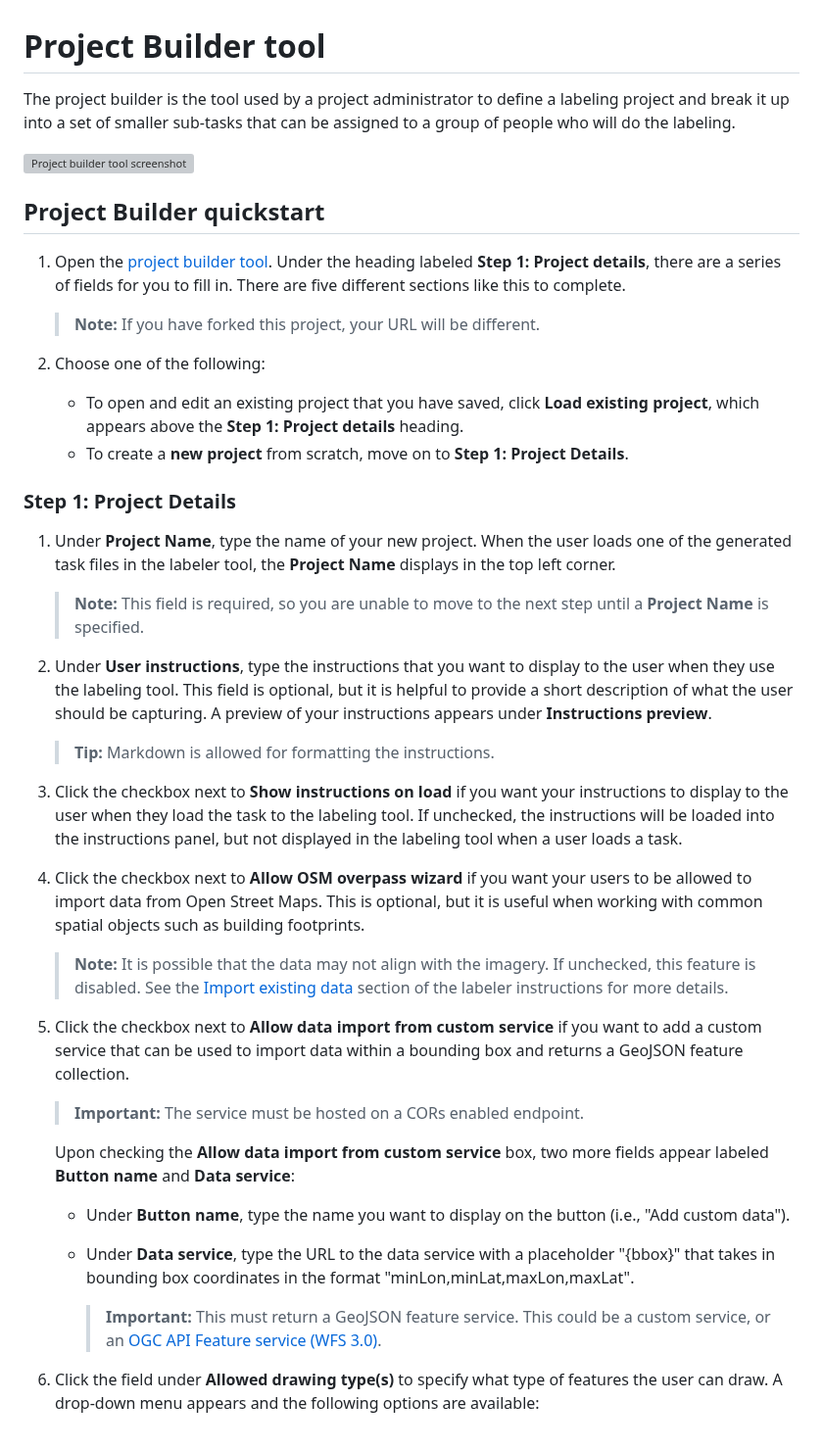
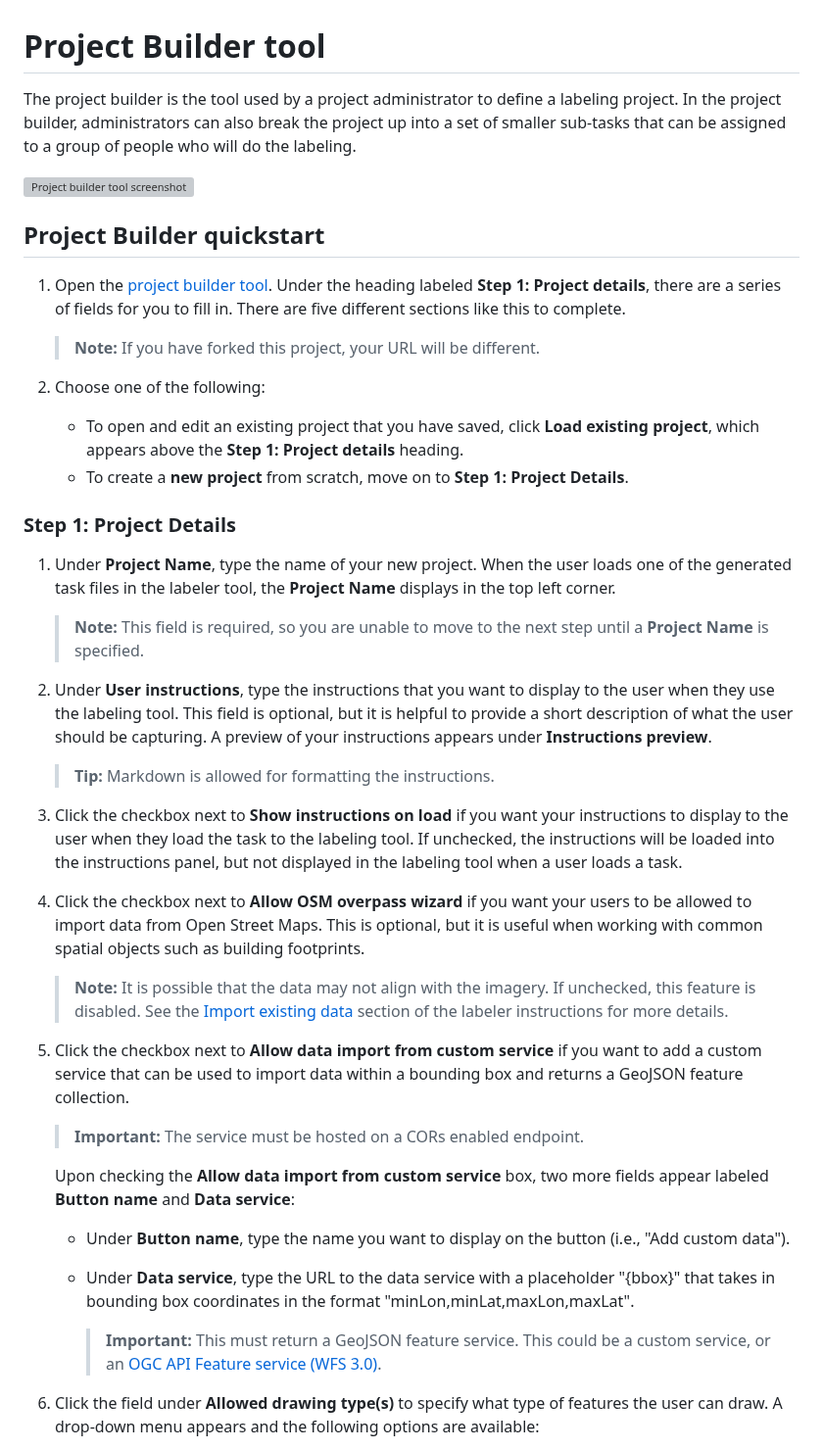
Before and after one commit to microsoft/satellite-imagery-labeling-tool, a Markdown page: docs/Project-builder.md, the part around the change. Shown at 98% size. Rendered like a GitHub page; grey boxes are pictures that could not be loaded.

Commit message:
Update intro and fix formatting

```diff
--- a/docs/Project-builder.md
+++ b/docs/Project-builder.md
@@ -1,6 +1,6 @@
 # Project Builder tool
 
-The project builder is the tool used by a project administrator to define a labeling project and break it up into a set of smaller sub-tasks that can be assigned to a group of people who will do the labeling.
+The project builder is the tool used by a project administrator to define a labeling project. In the project builder, administrators can also break the project up into a set of smaller sub-tasks that can be assigned to a group of people who will do the labeling.
 
 ![Project builder tool screenshot](assets/example-user-instructions.png)
 
@@ -9,21 +9,27 @@ The project builder is the tool used by a project administrator to define a labe
 1. Open the [project builder tool](https://microsoft.github.io/satellite-imagery-labeling-tool/src/projectBuilder.html). Under the heading labeled **Step 1: Project details**, there are a series of fields for you to fill in. There are five different sections like this to complete.
 
      > **Note:** If you have forked this project, your URL will be different.
+
 2. Choose one of the following:
-   * To open and edit an existing project that you have saved, click **Load existing project**, which appears above the **Step 1: Project details** heading.
-   * To create a **new project** from scratch, move on to **Step 1: Project Details**.
+   - To open and edit an existing project that you have saved, click **Load existing project**, which appears above the **Step 1: Project details** heading.
+   - To create a **new project** from scratch, move on to **Step 1: Project Details**.
 ### Step 1: Project Details
 1. Under **Project Name**, type the name of your new project. When the user loads one of the generated task files in the labeler tool, the **Project Name** displays in the top left corner.
+
      > **Note:** This field is required, so you are unable to move to the next step until a **Project Name** is specified.
 
 2. Under **User instructions**, type the instructions that you want to display to the user when they use the labeling tool. This field is optional, but it is helpful to provide a short description of what the user should be capturing. A preview of your instructions appears under **Instructions preview**.
+
      >**Tip:** Markdown is allowed for formatting the instructions.
 
 3. Click the checkbox next to **Show instructions on load** if you want your instructions to display to the user when they load the task to the labeling tool. If unchecked, the instructions will be loaded into the instructions panel, but not displayed in the labeling tool when a user loads a task.
 
 4. Click the checkbox next to **Allow OSM overpass wizard** if you want your users to be allowed to import data from Open Street Maps. This is optional, but it is useful when working with common spatial objects such as building footprints.
+
      > **Note:** It is possible that the data may not align with the imagery. If unchecked, this feature is disabled. See the [Import existing data](Labeler.md#import-existing-data) section of the labeler instructions for more details.
+
 5. Click the checkbox next to **Allow data import from custom service** if you want to add a custom service that can be used to import data within a bounding box and returns a GeoJSON feature collection.
+
      > **Important:** The service must be hosted on a CORs enabled endpoint.
 
      Upon checking the **Allow data import from custom service** box, two more fields appear labeled **Button name** and **Data service**:
@@ -31,6 +37,7 @@ The project builder is the tool used by a project administrator to define a labe
    - Under **Data service**, type the URL to the data service with a placeholder "{bbox}" that takes in bounding box coordinates in the format "minLon,minLat,maxLon,maxLat".
 
      > **Important:** This must return a GeoJSON feature service. This could be a custom service, or an [OGC API Feature service (WFS 3.0)](https://github.com/opengeospatial/ogcapi-features).
+
 6. Click the field under **Allowed drawing type(s)** to specify what type of features the user can draw. A drop-down menu appears and the following options are available:
    - **Polygons** - polygons, rectangles, and circles
    - **Rectangles** only
```
